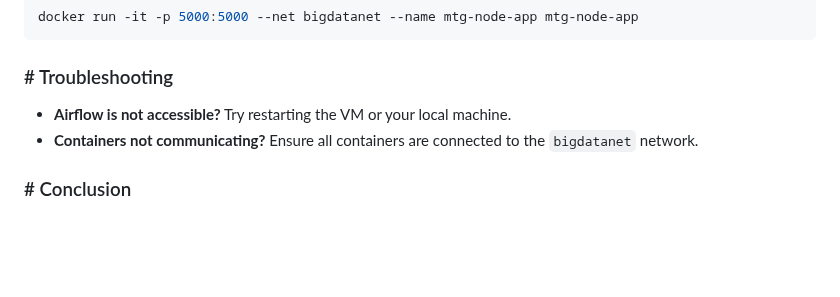
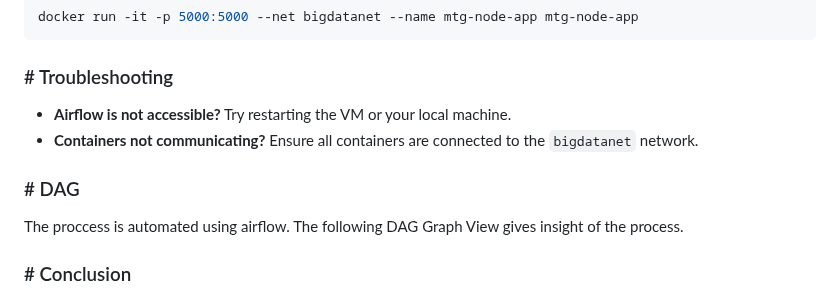
Before and after one commit to grxver7/Big-Data-Exam, a Markdown page: README.md, the part around the change. GitHub-like rendering; blank space fills up the shorter version.

```diff
--- a/README.md
+++ b/README.md
@@ -143,5 +143,9 @@ docker run -it -p 5000:5000 --net bigdatanet --name mtg-node-app mtg-node-app
 - **Airflow is not accessible?** Try restarting the VM or your local machine.
 - **Containers not communicating?** Ensure all containers are connected to the `bigdatanet` network.
 
+### # DAG
+The proccess is automated using airflow. The following DAG Graph View gives insight of the process.
+
+
 ### # Conclusion
 Congratulations! You've now set up a fully operational Docker-based environment for the MTG data pipeline. With Hadoop, Airflow, PostgreSQL, and a Node.js Webserver running in isolated containers, your pipeline is both scalable and easy to manage. You can now begin processing and managing MTG data effectively in your Big Data ecosystem.
```
